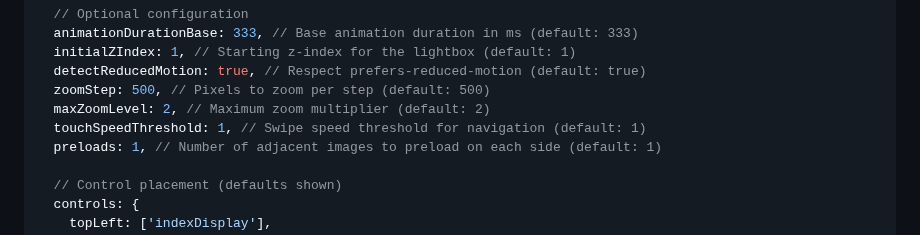
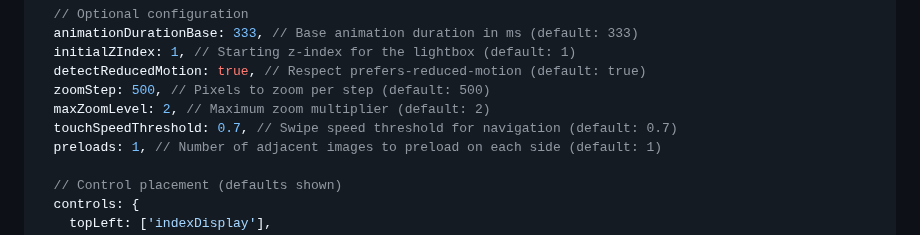
Before and after one commit to juji/vistaview, a Markdown page: README.md, the part around the change. Drawn GitHub-style.

Commit message:
docs: update touchSpeedThreshold default value to 0.7 in README

```diff
--- a/README.md
+++ b/README.md
@@ -98,7 +98,7 @@ vistaView({
   detectReducedMotion: true, // Respect prefers-reduced-motion (default: true)
   zoomStep: 500, // Pixels to zoom per step (default: 500)
   maxZoomLevel: 2, // Maximum zoom multiplier (default: 2)
-  touchSpeedThreshold: 1, // Swipe speed threshold for navigation (default: 1)
+  touchSpeedThreshold: 0.7, // Swipe speed threshold for navigation (default: 0.7)
   preloads: 1, // Number of adjacent images to preload on each side (default: 1)
 
   // Control placement (defaults shown)
```
